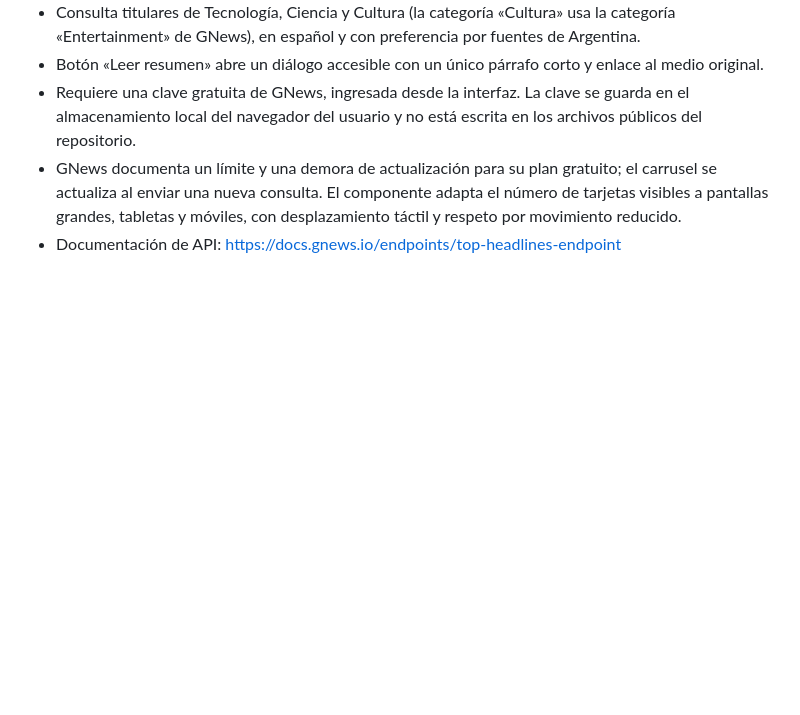
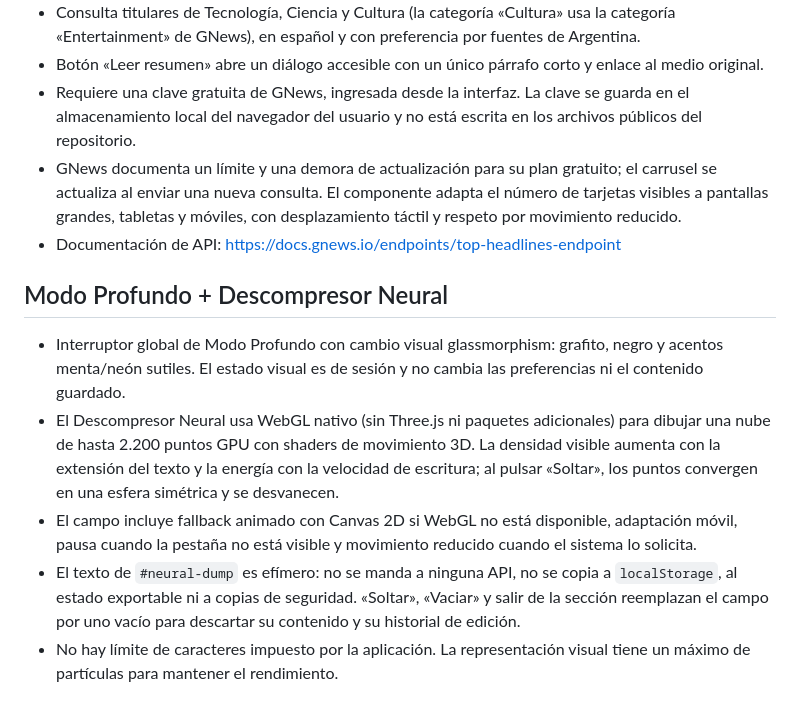
Before and after one commit to gomeza2/Cole-Nexo, a Markdown page: README.md, the part around the change. Drawn GitHub-style; blank space fills up the shorter version.

Commit message:
Document Deep Mode and ephemeral WebGL module

```diff
--- a/README.md
+++ b/README.md
@@ -82,3 +82,12 @@ Los datos se guardan en el navegador, no se sincronizan entre dispositivos. No h
 - Requiere una clave gratuita de GNews, ingresada desde la interfaz. La clave se guarda en el almacenamiento local del navegador del usuario y no está escrita en los archivos públicos del repositorio.
 - GNews documenta un límite y una demora de actualización para su plan gratuito; el carrusel se actualiza al enviar una nueva consulta. El componente adapta el número de tarjetas visibles a pantallas grandes, tabletas y móviles, con desplazamiento táctil y respeto por movimiento reducido.
 - Documentación de API: https://docs.gnews.io/endpoints/top-headlines-endpoint
+
+
+## Modo Profundo + Descompresor Neural
+
+- Interruptor global de Modo Profundo con cambio visual glassmorphism: grafito, negro y acentos menta/neón sutiles. El estado visual es de sesión y no cambia las preferencias ni el contenido guardado.
+- El Descompresor Neural usa WebGL nativo (sin Three.js ni paquetes adicionales) para dibujar una nube de hasta 2.200 puntos GPU con shaders de movimiento 3D. La densidad visible aumenta con la extensión del texto y la energía con la velocidad de escritura; al pulsar «Soltar», los puntos convergen en una esfera simétrica y se desvanecen.
+- El campo incluye fallback animado con Canvas 2D si WebGL no está disponible, adaptación móvil, pausa cuando la pestaña no está visible y movimiento reducido cuando el sistema lo solicita.
+- El texto de `#neural-dump` es efímero: no se manda a ninguna API, no se copia a `localStorage`, al estado exportable ni a copias de seguridad. «Soltar», «Vaciar» y salir de la sección reemplazan el campo por uno vacío para descartar su contenido y su historial de edición.
+- No hay límite de caracteres impuesto por la aplicación. La representación visual tiene un máximo de partículas para mantener el rendimiento.
```
